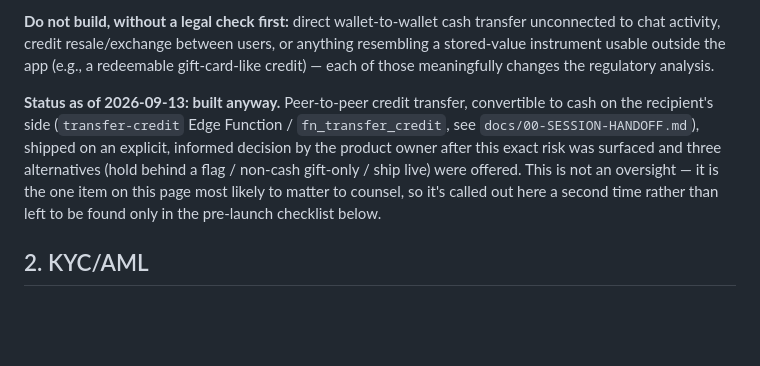
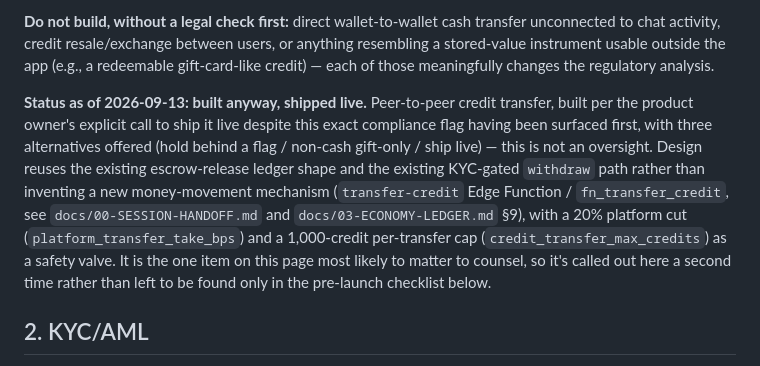
Before and after one commit to hansonuko/InvolveMe, a Markdown page: docs/07-COMPLIANCE-LEGAL.md, the part around the change. Rendered like a GitHub page; blank space fills up the shorter version.

```diff
--- a/docs/07-COMPLIANCE-LEGAL.md
+++ b/docs/07-COMPLIANCE-LEGAL.md
@@ -10,7 +10,7 @@ InvolveMe holds user funds (top-up balances, pending earnings) and moves cash be
 
 **Do not build, without a legal check first:** direct wallet-to-wallet cash transfer unconnected to chat activity, credit resale/exchange between users, or anything resembling a stored-value instrument usable outside the app (e.g., a redeemable gift-card-like credit) — each of those meaningfully changes the regulatory analysis.
 
-**Status as of 2026-09-13: built anyway.** Peer-to-peer credit transfer, convertible to cash on the recipient's side (`transfer-credit` Edge Function / `fn_transfer_credit`, see `docs/00-SESSION-HANDOFF.md`), shipped on an explicit, informed decision by the product owner after this exact risk was surfaced and three alternatives (hold behind a flag / non-cash gift-only / ship live) were offered. This is not an oversight — it is the one item on this page most likely to matter to counsel, so it's called out here a second time rather than left to be found only in the pre-launch checklist below.
+**Status as of 2026-09-13: built anyway, shipped live.** Peer-to-peer credit transfer, built per the product owner's explicit call to ship it live despite this exact compliance flag having been surfaced first, with three alternatives offered (hold behind a flag / non-cash gift-only / ship live) — this is not an oversight. Design reuses the existing escrow-release ledger shape and the existing KYC-gated `withdraw` path rather than inventing a new money-movement mechanism (`transfer-credit` Edge Function / `fn_transfer_credit`, see `docs/00-SESSION-HANDOFF.md` and `docs/03-ECONOMY-LEDGER.md` §9), with a 20% platform cut (`platform_transfer_take_bps`) and a 1,000-credit per-transfer cap (`credit_transfer_max_credits`) as a safety valve. It is the one item on this page most likely to matter to counsel, so it's called out here a second time rather than left to be found only in the pre-launch checklist below.
 
 ## 2. KYC/AML
 
```
Also changed, not shown: docs/00-SESSION-HANDOFF.md (+29 -5 lines).
